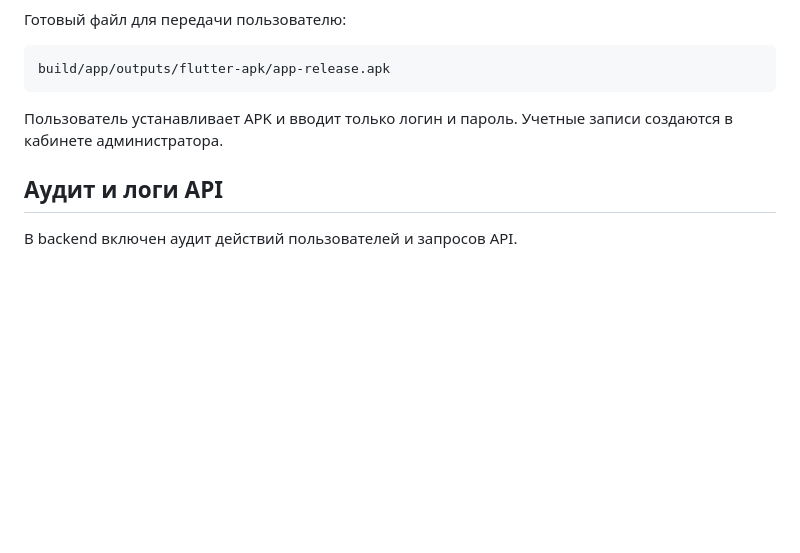
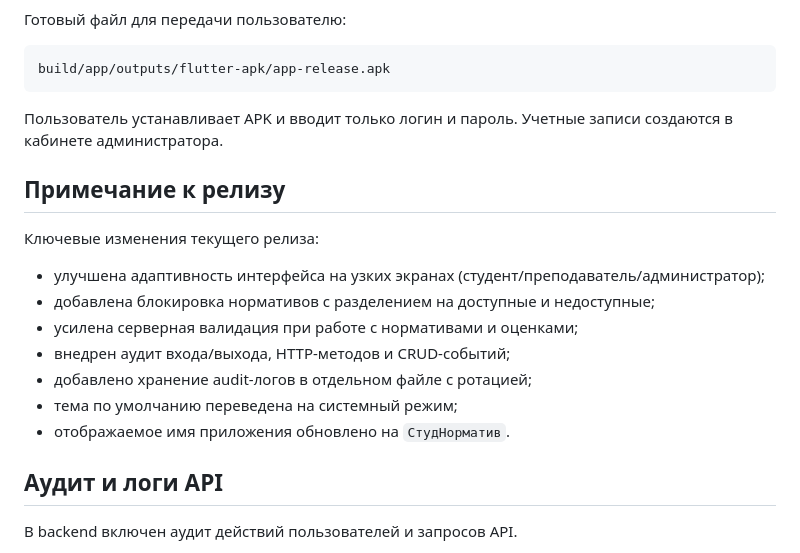
Before and after one commit to PopygGuy/PersonalHealthConsultant, a Markdown page: README.md, the part around the change. GitHub-like rendering; blank space fills up the shorter version.

Commit message:
Исправление описания релиза.
Добавлено корректное русскоязычное резюме текущего релиза в README с перечислением основных доработок по адаптивности, нормативам, аудиту, теме и имени приложения.

Co-authored-by: Cursor <cursoragent@cursor.com>

```diff
--- a/README.md
+++ b/README.md
@@ -257,6 +257,18 @@ build/app/outputs/flutter-apk/app-release.apk
 
 Пользователь устанавливает APK и вводит только логин и пароль. Учетные записи создаются в кабинете администратора.
 
+## Примечание к релизу
+
+Ключевые изменения текущего релиза:
+
+- улучшена адаптивность интерфейса на узких экранах (студент/преподаватель/администратор);
+- добавлена блокировка нормативов с разделением на доступные и недоступные;
+- усилена серверная валидация при работе с нормативами и оценками;
+- внедрен аудит входа/выхода, HTTP-методов и CRUD-событий;
+- добавлено хранение audit-логов в отдельном файле с ротацией;
+- тема по умолчанию переведена на системный режим;
+- отображаемое имя приложения обновлено на `СтудНорматив`.
+
 ## Аудит и логи API
 
 В backend включен аудит действий пользователей и запросов API.
```
